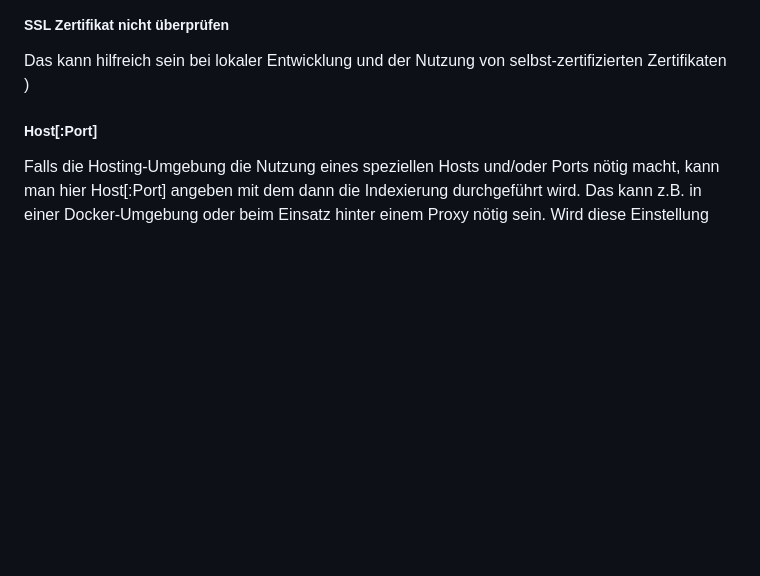
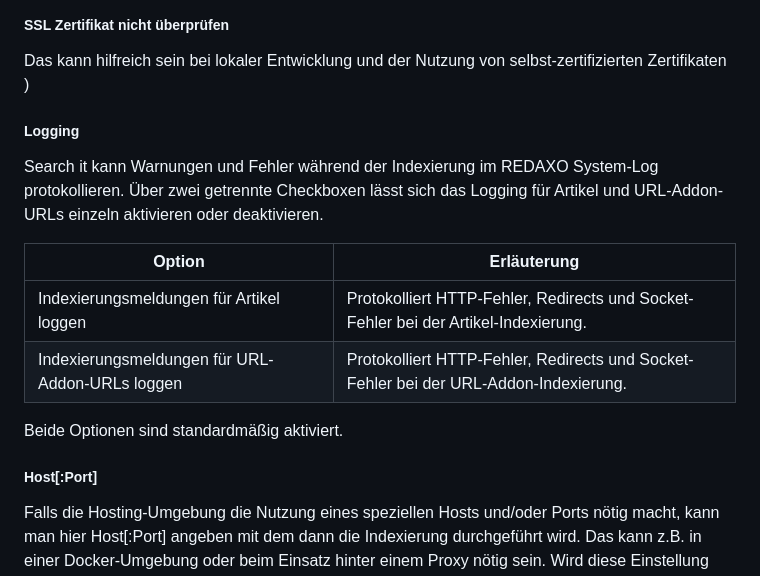
Before and after one commit to FriendsOfREDAXO/search_it, a Markdown page: docs/03_settings.md, the part around the change. GitHub-like rendering; blank space fills up the shorter version.

Commit message:
docs: add logging settings documentation

```diff
--- a/docs/03_settings.md
+++ b/docs/03_settings.md
@@ -59,6 +59,17 @@ Suchindex.
 
 Das kann hilfreich sein bei lokaler Entwicklung und der Nutzung von
 selbst-zertifizierten Zertifikaten )
+
+##### Logging
+
+Search it kann Warnungen und Fehler während der Indexierung im REDAXO System-Log protokollieren. Über zwei getrennte Checkboxen lässt sich das Logging für Artikel und URL-Addon-URLs einzeln aktivieren oder deaktivieren.
+
+ Option                                          | Erläuterung
+-------------------------------------------------|---------------------------------------------------------------
+ Indexierungsmeldungen für Artikel loggen         | Protokolliert HTTP-Fehler, Redirects und Socket-Fehler bei der Artikel-Indexierung.
+ Indexierungsmeldungen für URL-Addon-URLs loggen  | Protokolliert HTTP-Fehler, Redirects und Socket-Fehler bei der URL-Addon-Indexierung.
+
+Beide Optionen sind standardmäßig aktiviert.
 
 ##### Host[:Port]
 
```
